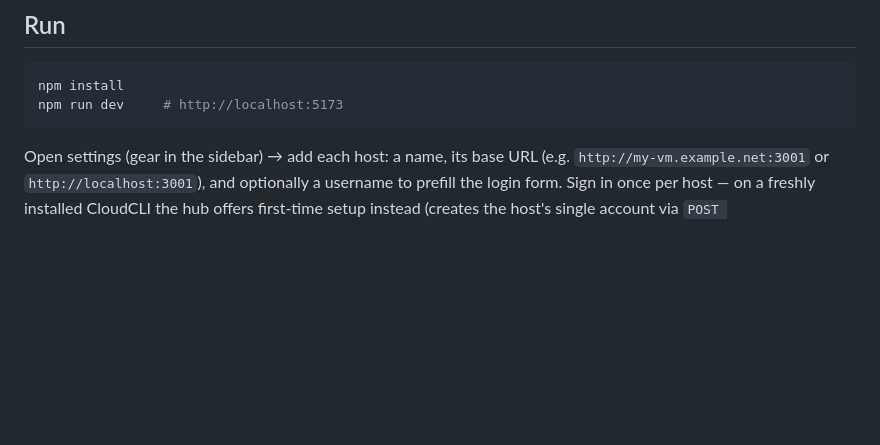
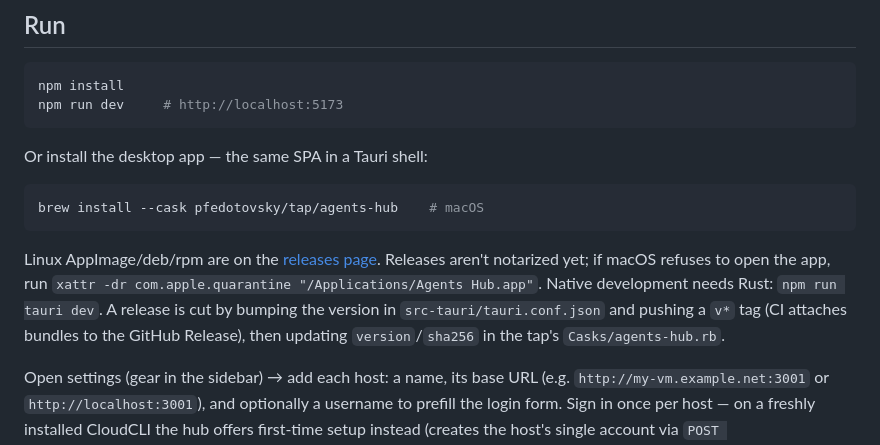
Before and after one commit to pfedotovsky/agents-fleet-hub, a Markdown page: fleet-hub/README.md, the part around the change. Drawn GitHub-style; blank space fills up the shorter version.

Commit message:
Document Tauri desktop packaging, release pipeline, and brew tap
Co-Authored-By: Claude Fable 5 <noreply@anthropic.com>

````diff
--- a/fleet-hub/README.md
+++ b/fleet-hub/README.md
@@ -11,6 +11,21 @@ WebSocket directly (CloudCLI's CORS is wide open).
 npm install
 npm run dev     # http://localhost:5173
 ```
+
+Or install the desktop app — the same SPA in a Tauri shell:
+
+```bash
+brew install --cask pfedotovsky/tap/agents-hub    # macOS
+```
+
+Linux AppImage/deb/rpm are on the
+[releases page](https://github.com/pfedotovsky/agents-fleet-hub/releases).
+Releases aren't notarized yet; if macOS refuses to open the app, run
+`xattr -dr com.apple.quarantine "/Applications/Agents Hub.app"`.
+Native development needs Rust: `npm run tauri dev`. A release is cut by
+bumping the version in `src-tauri/tauri.conf.json` and pushing a `v*` tag
+(CI attaches bundles to the GitHub Release), then updating `version`/`sha256`
+in the tap's `Casks/agents-hub.rb`.
 
 Open settings (gear in the sidebar) → add each host: a name, its base URL
 (e.g. `http://my-vm.example.net:3001` or `http://localhost:3001`),
````
Also changed, not shown: docs/architecture.md (+19 -0 lines), docs/changelog.md (+17 -0 lines).
